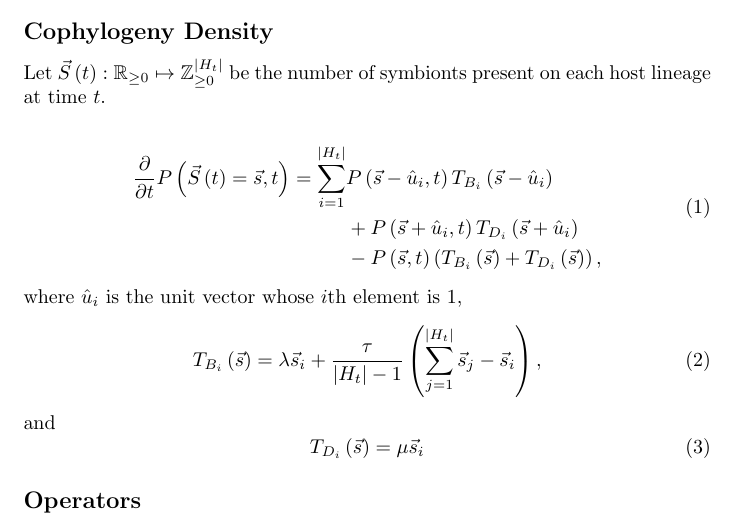
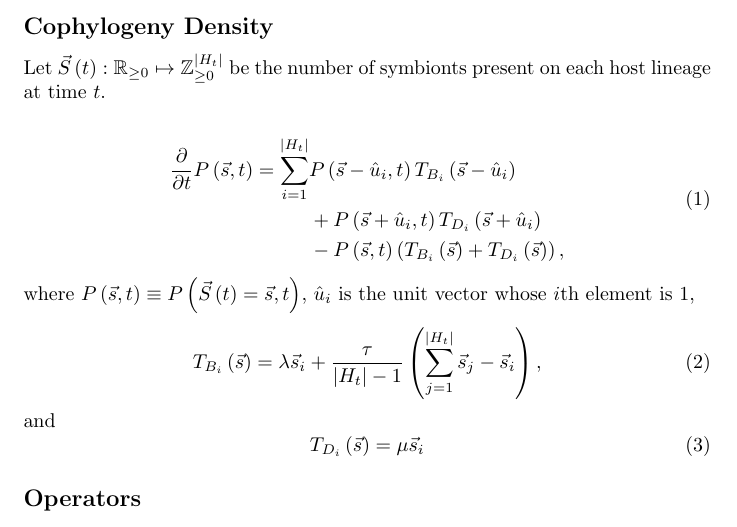
Before and after one commit to armanbilge/CophyDoc, a LaTeX document (cophy.tex): part of the page, cut so that both start at the same text. Compiled offline with pdfLaTeX.

Commit message:
Continue describing density

```diff
--- a/cophy.tex
+++ b/cophy.tex
@@ -20,8 +20,8 @@
 
             \begin{equation}
                 \begin{split}
-                    \frac{\partial}{\partial t} P\left(\vec{S}\left(t\right) =
-                    \vec{s},t\right) = \sum_{i=1}^{\lvert{H_t}\rvert}
+                    \frac{\partial}{\partial t} P\left(\vec{s},t\right) =
+                    \sum_{i=1}^{\lvert{H_t}\rvert}
                     &P\left(\vec{s} - \hat{u}_i, t\right)T_{B_i}\left(\vec{s} -
                     \hat{u}_i\right) \\ &+ P\left(\vec{s} + \hat{u}_i,
                     t\right)T_{D_i}\left(\vec{s} + \hat{u}_i \right) \\ &-
@@ -29,7 +29,9 @@
                     T_{D_i}\left(\vec{s} \right)\right),
                 \end{split}
             \end{equation}
-            where $\hat{u}_i$ is the unit vector whose $i$th element is 1,
+            where $P\left(\vec{s}, t\right) \equiv P\left(\vec{S}\left(t\right)
+            = \vec{s}, t\right)$, $\hat{u}_i$ is the unit vector whose $i$th
+            element is 1,
             \begin{equation}
                 T_{B_i}\left(\vec{s}\right) = \lambda \vec{s}_i +
                 \frac{\tau}{\lvert{H_t}\rvert - 1}
```
